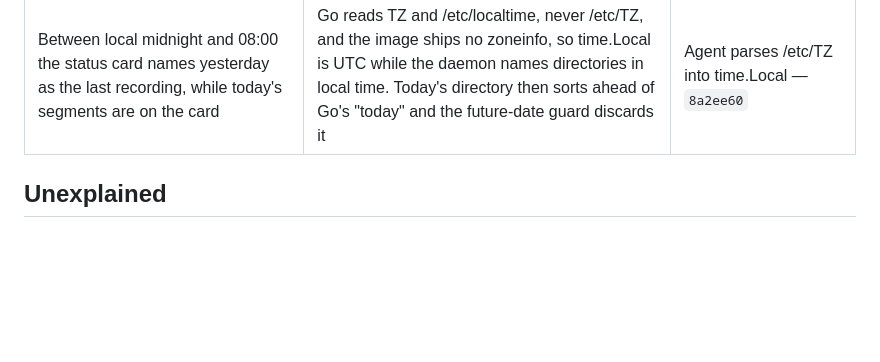
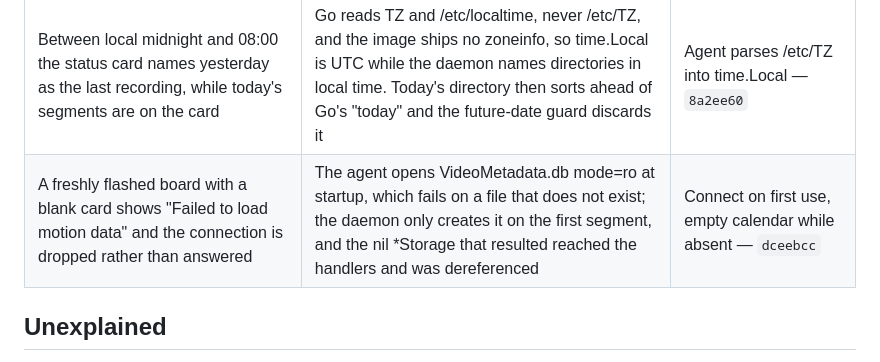
Before and after one commit to zhu30844/MontionSense, a Markdown page: docs/DEVNOTES.md, the part around the change. Rendered like a GitHub page; blank space fills up the shorter version.

Commit message:
Record the blank-card calendar panic
Co-Authored-By: Claude Opus 5 <noreply@anthropic.com>

```diff
--- a/docs/DEVNOTES.md
+++ b/docs/DEVNOTES.md
@@ -103,6 +103,7 @@ Each of these presents as something other than its cause.
 | Overlay reads "Streaming" but the picture is black | `<img>` still holds the connection that died with the daemon; `src` unchanged, so the browser considers it loaded | Re-request with a fresh query string — `74beb6d` |
 | Clock runs eight hours ahead a minute or two into every boot, RTC correct throughout | rkipc ships its own NTP client (`[network.ntp] enable = 1`, 60 s), adds the timezone to the UTC it receives, and has busybox write that back as UTC. `RkLunch-stop.sh` at S99 cannot stop it: RkLunch starts rkipc from a backgrounded `post_chk` that waits on /userdata first, so the stop call runs before the process exists | Drop rkipc and its inis in the oem hook — `529f3537f6` (SDK) |
 | Between local midnight and 08:00 the status card names yesterday as the last recording, while today's segments are on the card | Go reads TZ and /etc/localtime, never /etc/TZ, and the image ships no zoneinfo, so time.Local is UTC while the daemon names directories in local time. Today's directory then sorts ahead of Go's "today" and the future-date guard discards it | Agent parses /etc/TZ into time.Local — `8a2ee60` |
+| A freshly flashed board with a blank card shows "Failed to load motion data" and the connection is dropped rather than answered | The agent opens VideoMetadata.db mode=ro at startup, which fails on a file that does not exist; the daemon only creates it on the first segment, and the nil *Storage that resulted reached the handlers and was dereferenced | Connect on first use, empty calendar while absent — `dceebcc` |
 
 ## Unexplained
 
```
